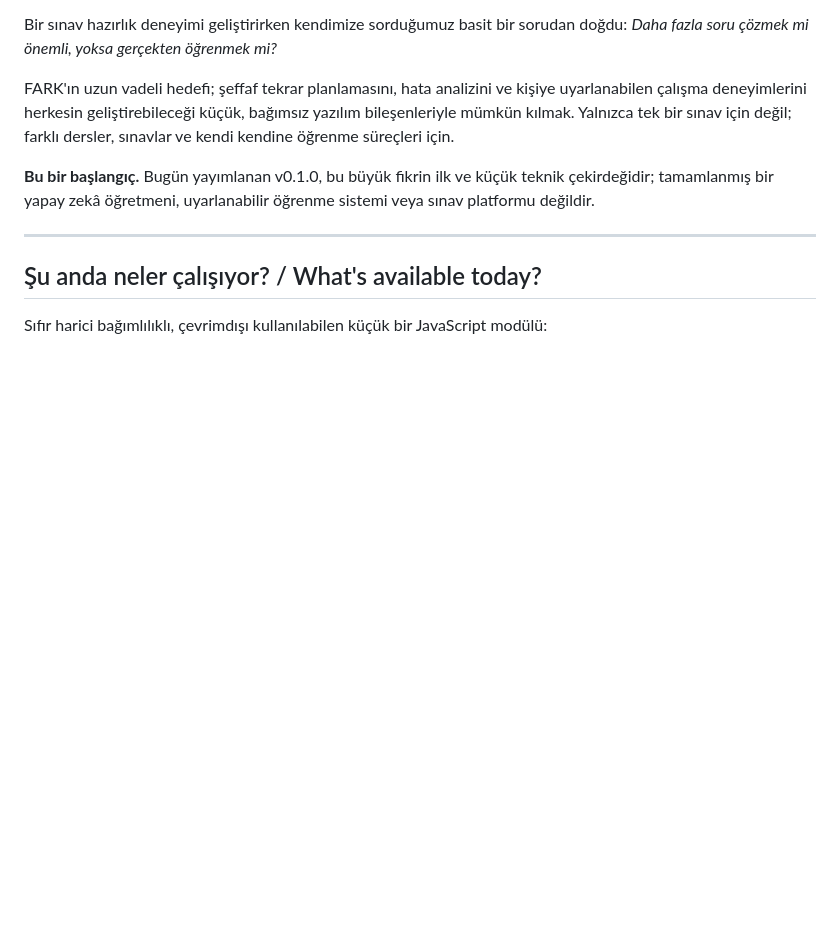
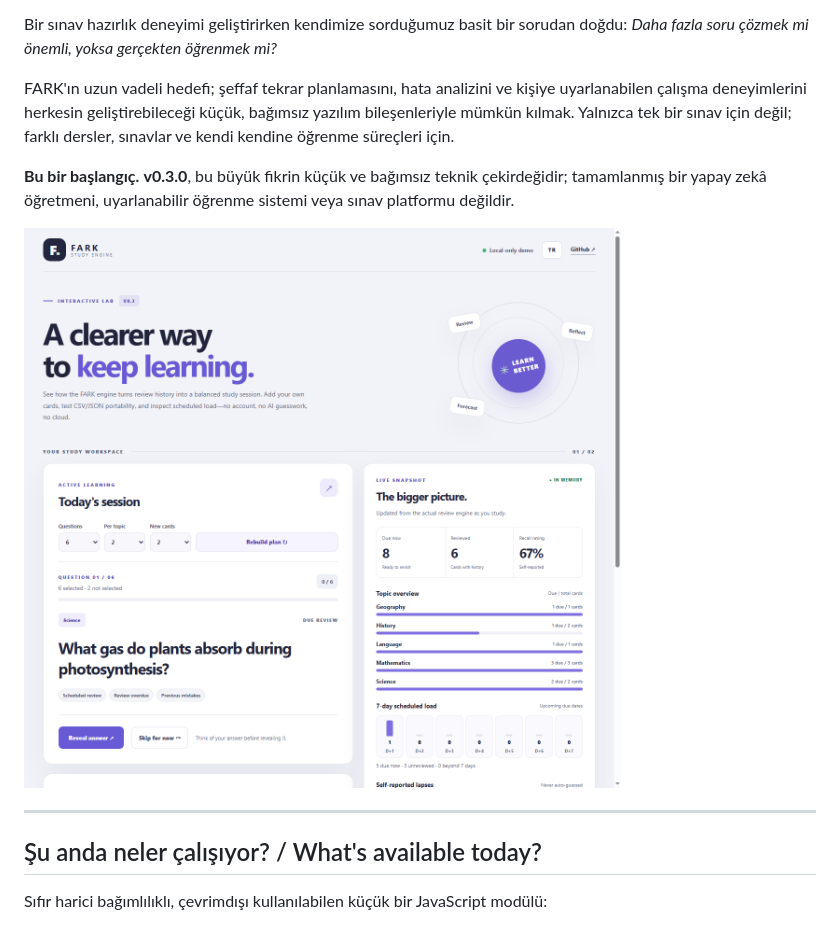
Before and after one commit to merttiramisu-art/fark-study-engine, a Markdown page: README.tr.md, the part around the change. Drawn GitHub-style; pictures changed too: docs/images/interactive-lab.png (added); blank space fills up the shorter version.

```diff
--- a/README.tr.md
+++ b/README.tr.md
@@ -13,7 +13,9 @@ Bir sınav hazırlık deneyimi geliştirirken kendimize sorduğumuz basit bir so
 
 FARK'ın uzun vadeli hedefi; şeffaf tekrar planlamasını, hata analizini ve kişiye uyarlanabilen çalışma deneyimlerini herkesin geliştirebileceği küçük, bağımsız yazılım bileşenleriyle mümkün kılmak. Yalnızca tek bir sınav için değil; farklı dersler, sınavlar ve kendi kendine öğrenme süreçleri için.
 
-**Bu bir başlangıç.** Bugün yayımlanan v0.1.0, bu büyük fikrin ilk ve küçük teknik çekirdeğidir; tamamlanmış bir yapay zekâ öğretmeni, uyarlanabilir öğrenme sistemi veya sınav platformu değildir.
+**Bu bir başlangıç.** **v0.3.0**, bu büyük fikrin küçük ve bağımsız teknik çekirdeğidir; tamamlanmış bir yapay zekâ öğretmeni, uyarlanabilir öğrenme sistemi veya sınav platformu değildir.
+
+![FARK Study Engine İnteraktif Laboratuvar](docs/images/interactive-lab.png)
 
 ---
 
```
Also changed, not shown: README.md (+3 -1 lines), docs/interactive-lab.md (+4 -3 lines), 10 other files.
